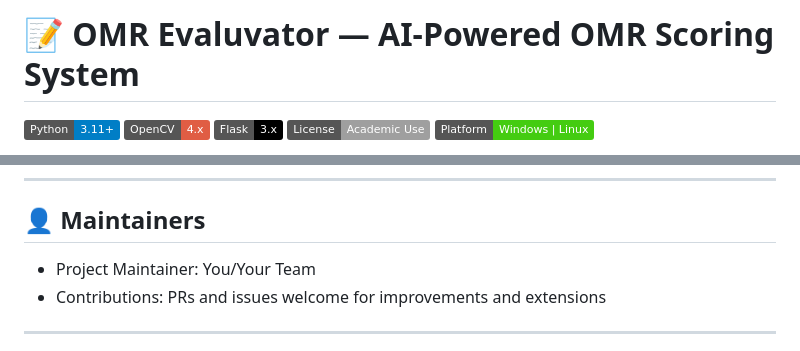
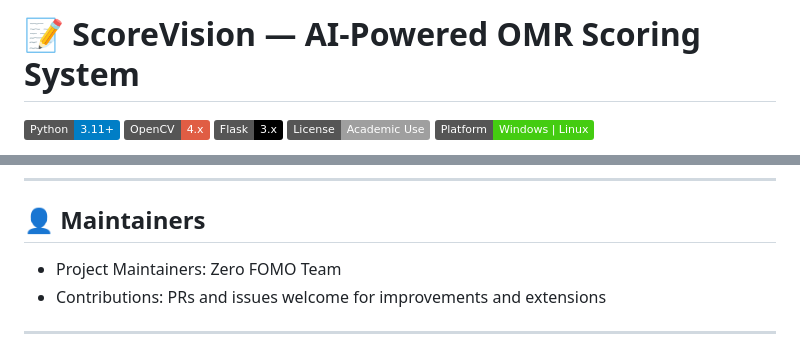
Before and after one commit to wolfieexd/ScoreVision, a Markdown page: README.md, 2 parts joined by grey strips. Drawn GitHub-style; badges without logos.

```diff
--- a/README.md
+++ b/README.md
@@ -1,4 +1,4 @@
-# 📝 OMR Evaluvator — AI-Powered OMR Scoring System
+# 📝 ScoreVision — AI-Powered OMR Scoring System
 
 [![Python](https://img.shields.io/badge/Python-3.11%2B-blue.svg)](https://www.python.org/downloads/)
 [![OpenCV](https://img.shields.io/badge/OpenCV-4.x-red.svg)](https://opencv.org/)
@@ -188,7 +188,7 @@ Python • OpenCV • NumPy • SciPy • scikit‑image • Flask • pandas
 
 ## 👤 Maintainers
 
-- Project Maintainer: You/Your Team
+- Project Maintainers: Zero FOMO Team
 - Contributions: PRs and issues welcome for improvements and extensions
 
 ---
```
